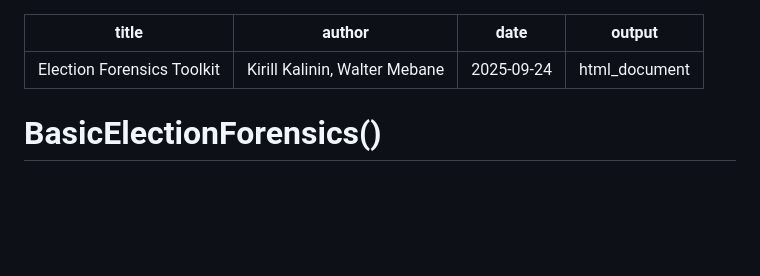
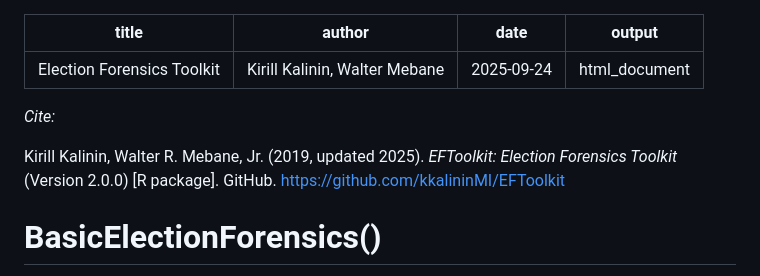
Before and after one commit to kkalininMI/EFToolkit, a Markdown page: README.md, the part around the change. GitHub-like rendering; blank space fills up the shorter version.

```diff
--- a/README.md
+++ b/README.md
@@ -4,6 +4,12 @@ author: "Kirill Kalinin, Walter Mebane"
 date: "2025-09-24"
 output: html_document
 ---
+
+*Cite:*
+
+Kirill Kalinin, Walter R. Mebane, Jr. (2019, updated 2025). *EFToolkit: Election Forensics Toolkit* (Version 2.0.0) [R package]. GitHub. https://github.com/kkalininMI/EFToolkit
+
+
 
 # BasicElectionForensics()
 
```
